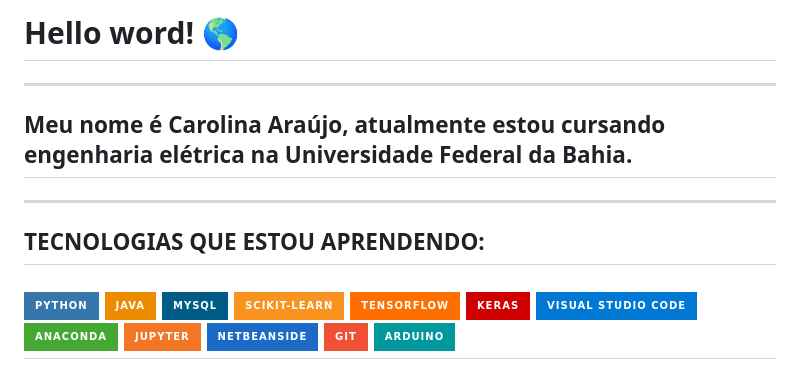
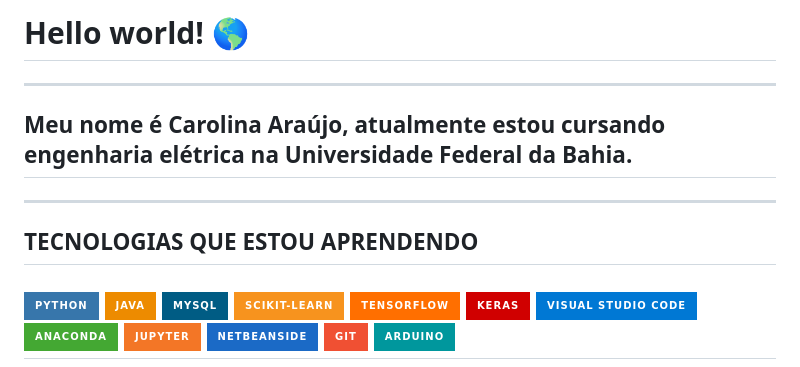
Before and after one commit to carolinaemanuele/carolinaemanuele, a Markdown page: README.md, the part around one of its changes. Rendered like a GitHub page; badges without logos.

Commit message:
docs: Update README.md

```diff
--- a/README.md
+++ b/README.md
@@ -1,8 +1,8 @@
-# Hello word! 🌎
+# Hello world! 🌎
 ---
 ## Meu nome é Carolina Araújo, atualmente estou cursando engenharia elétrica na Universidade Federal da Bahia.
 ---
-## TECNOLOGIAS QUE ESTOU APRENDENDO:
+## TECNOLOGIAS QUE ESTOU APRENDENDO
 ![PYTHON](https://img.shields.io/badge/Python-3776AB?style=for-the-badge&logo=python&logoColor=white)
 ![JAVA](https://img.shields.io/badge/Java-ED8B00?style=for-the-badge&logo=openjdk&logoColor=white)
 ![MYSQL](https://img.shields.io/badge/MySQL-005C84?style=for-the-badge&logo=mysql&logoColor=white)
```
Also changed, not shown: other parts of README.md (+3 -1 lines).
